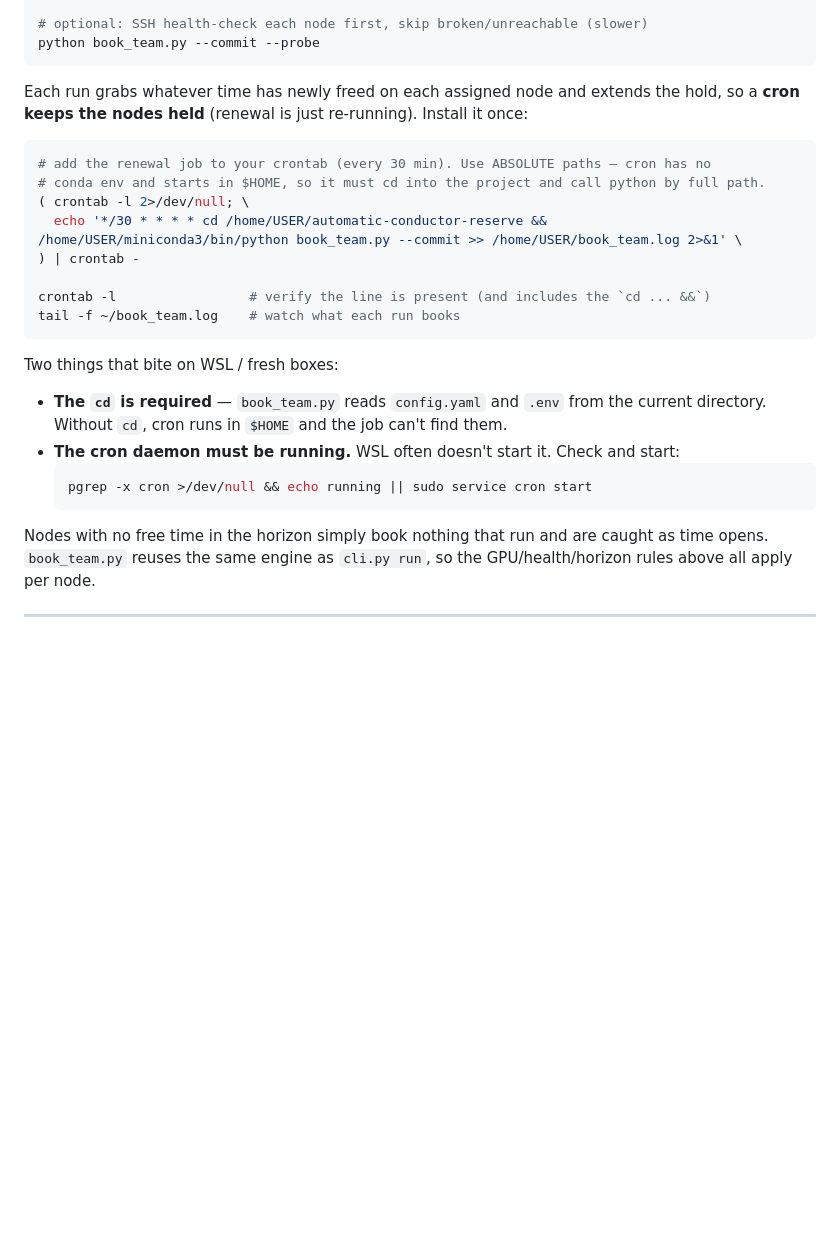
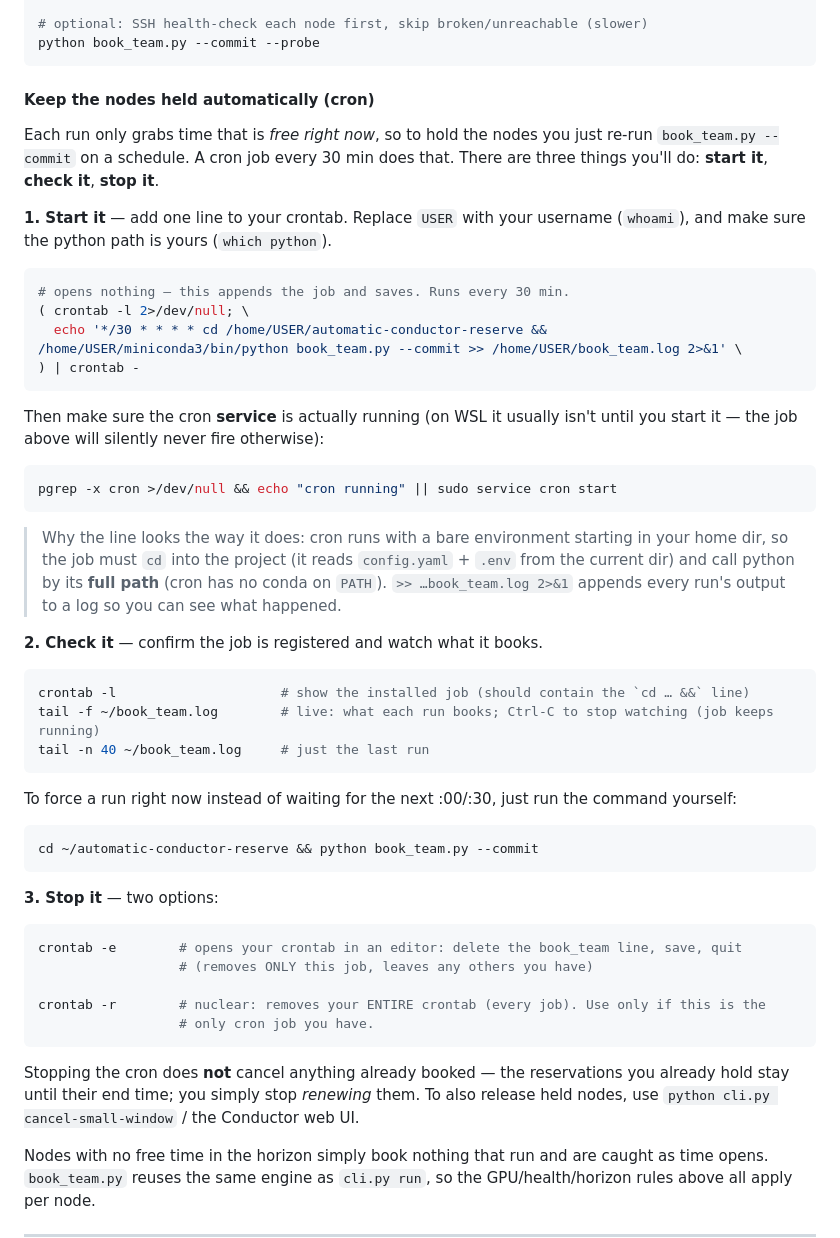
Before and after one commit to rodosingh/automatic-conductor-reserve, a Markdown page: HOW_TO_RUN.md, the part around the change. Rendered like a GitHub page; blank space fills up the shorter version.

Commit message:
Clarify cron in HOW_TO_RUN: start / check / stop
Rewrite the renewal-cron section into three explicit steps — install the
job and start the service, verify + read the log + force a run, and stop
it (crontab -e for just this job vs crontab -r for all) — and note that
stopping halts renewal only and does not cancel existing holds.

````diff
--- a/HOW_TO_RUN.md
+++ b/HOW_TO_RUN.md
@@ -330,27 +330,61 @@ python book_team.py --commit --only default
 python book_team.py --commit --probe
 ```
 
-Each run grabs whatever time has newly freed on each assigned node and extends the hold, so a
-**cron keeps the nodes held** (renewal is just re-running). Install it once:
+#### Keep the nodes held automatically (cron)
+
+Each run only grabs time that is *free right now*, so to hold the nodes you just re-run
+`book_team.py --commit` on a schedule. A cron job every 30 min does that. There are three
+things you'll do: **start it**, **check it**, **stop it**.
+
+**1. Start it** — add one line to your crontab. Replace `USER` with your username
+(`whoami`), and make sure the python path is yours (`which python`).
 
 ```bash
-# add the renewal job to your crontab (every 30 min). Use ABSOLUTE paths — cron has no
-# conda env and starts in $HOME, so it must cd into the project and call python by full path.
+# opens nothing — this appends the job and saves. Runs every 30 min.
 ( crontab -l 2>/dev/null; \
   echo '*/30 * * * * cd /home/USER/automatic-conductor-reserve && /home/USER/miniconda3/bin/python book_team.py --commit >> /home/USER/book_team.log 2>&1' \
 ) | crontab -
-
-crontab -l                 # verify the line is present (and includes the `cd ... &&`)
-tail -f ~/book_team.log    # watch what each run books
 ```
 
-Two things that bite on WSL / fresh boxes:
-- **The `cd` is required** — `book_team.py` reads `config.yaml` and `.env` from the current
-  directory. Without `cd`, cron runs in `$HOME` and the job can't find them.
-- **The cron daemon must be running.** WSL often doesn't start it. Check and start:
-  ```bash
-  pgrep -x cron >/dev/null && echo running || sudo service cron start
-  ```
+Then make sure the cron **service** is actually running (on WSL it usually isn't until you
+start it — the job above will silently never fire otherwise):
+
+```bash
+pgrep -x cron >/dev/null && echo "cron running" || sudo service cron start
+```
+
+> Why the line looks the way it does: cron runs with a bare environment starting in your home
+> dir, so the job must `cd` into the project (it reads `config.yaml` + `.env` from the current
+> dir) and call python by its **full path** (cron has no conda on `PATH`). `>> …book_team.log
+> 2>&1` appends every run's output to a log so you can see what happened.
+
+**2. Check it** — confirm the job is registered and watch what it books.
+
+```bash
+crontab -l                     # show the installed job (should contain the `cd … &&` line)
+tail -f ~/book_team.log        # live: what each run books; Ctrl-C to stop watching (job keeps running)
+tail -n 40 ~/book_team.log     # just the last run
+```
+
+To force a run right now instead of waiting for the next :00/:30, just run the command yourself:
+
+```bash
+cd ~/automatic-conductor-reserve && python book_team.py --commit
+```
+
+**3. Stop it** — two options:
+
+```bash
+crontab -e        # opens your crontab in an editor: delete the book_team line, save, quit
+                  # (removes ONLY this job, leaves any others you have)
+
+crontab -r        # nuclear: removes your ENTIRE crontab (every job). Use only if this is the
+                  # only cron job you have.
+```
+
+Stopping the cron does **not** cancel anything already booked — the reservations you already
+hold stay until their end time; you simply stop *renewing* them. To also release held nodes,
+use `python cli.py cancel-small-window` / the Conductor web UI.
 
 Nodes with no free time in the horizon simply book nothing that run and are caught as time
 opens. `book_team.py` reuses the same engine as `cli.py run`, so the GPU/health/horizon rules
````
